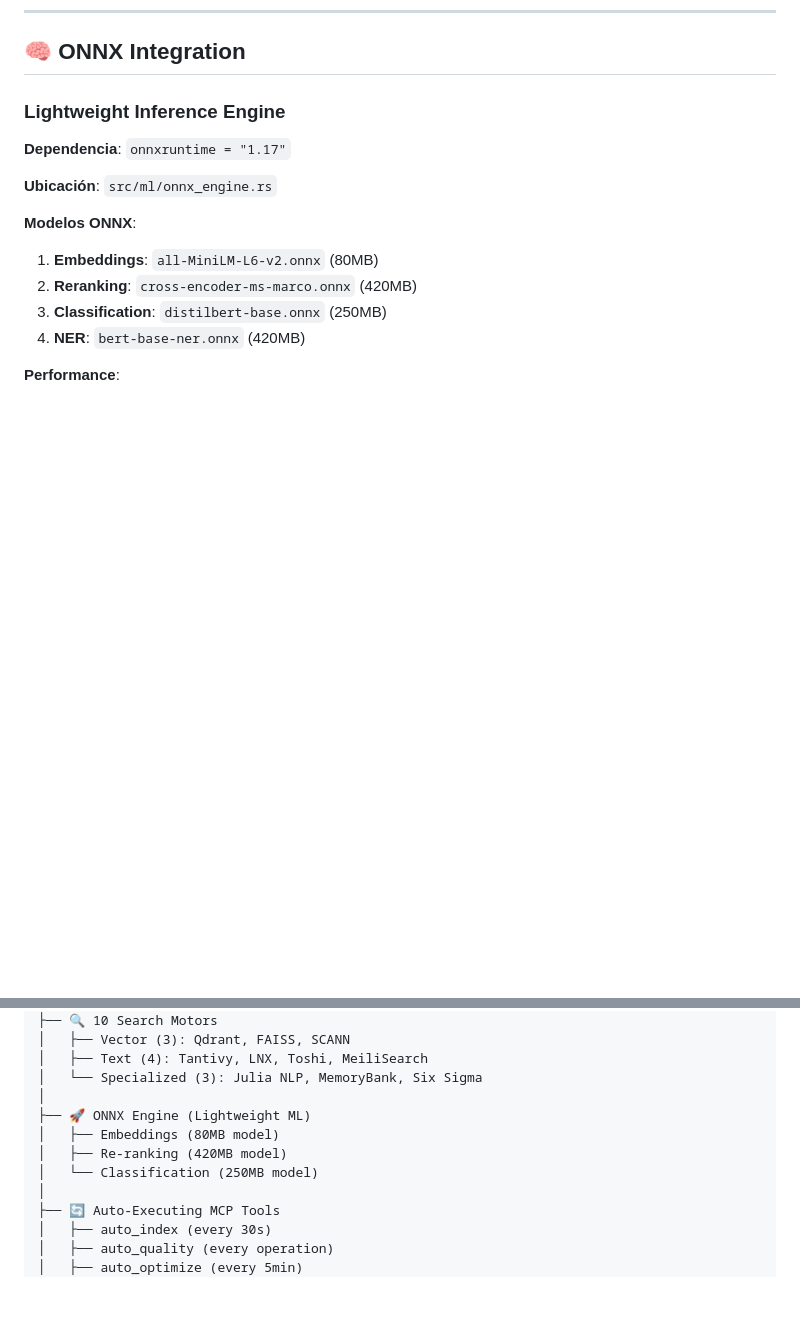
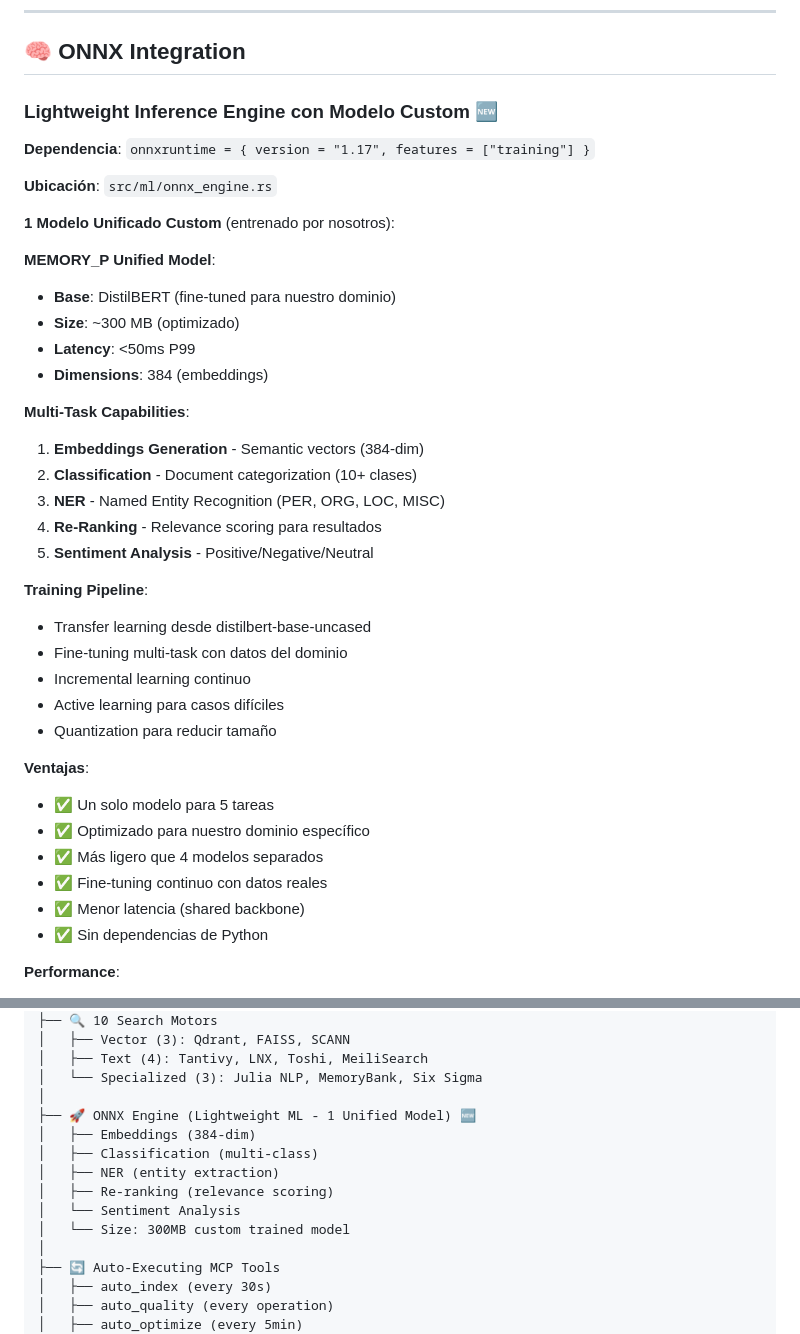
Before and after one commit to Rigohl/MEMORY_P, a Markdown page: AUTO_MANAGEMENT.md, 2 parts joined by grey strips. Rendered like a GitHub page; blank space fills up the shorter version.

Commit message:
Add: FEATURES_SUMMARY.md + Update to single custom ONNX model (training pipeline)
Co-authored-by: Rigohl <213460755+Rigohl@users.noreply.github.com>

```diff
--- a/AUTO_MANAGEMENT.md
+++ b/AUTO_MANAGEMENT.md
@@ -102,17 +102,41 @@ pub struct SharedMemoryManager {
 
 ## 🧠 ONNX Integration
 
-### Lightweight Inference Engine
+### Lightweight Inference Engine con Modelo Custom 🆕
 
-**Dependencia**: `onnxruntime = "1.17"`
+**Dependencia**: `onnxruntime = { version = "1.17", features = ["training"] }`
 
 **Ubicación**: `src/ml/onnx_engine.rs`
 
-**Modelos ONNX**:
-1. **Embeddings**: `all-MiniLM-L6-v2.onnx` (80MB)
-2. **Reranking**: `cross-encoder-ms-marco.onnx` (420MB)
-3. **Classification**: `distilbert-base.onnx` (250MB)
-4. **NER**: `bert-base-ner.onnx` (420MB)
+**1 Modelo Unificado Custom** (entrenado por nosotros):
+
+**MEMORY_P Unified Model**:
+- **Base**: DistilBERT (fine-tuned para nuestro dominio)
+- **Size**: ~300 MB (optimizado)
+- **Latency**: <50ms P99
+- **Dimensions**: 384 (embeddings)
+
+**Multi-Task Capabilities**:
+1. **Embeddings Generation** - Semantic vectors (384-dim)
+2. **Classification** - Document categorization (10+ clases)
+3. **NER** - Named Entity Recognition (PER, ORG, LOC, MISC)
+4. **Re-Ranking** - Relevance scoring para resultados
+5. **Sentiment Analysis** - Positive/Negative/Neutral
+
+**Training Pipeline**:
+- Transfer learning desde distilbert-base-uncased
+- Fine-tuning multi-task con datos del dominio
+- Incremental learning continuo
+- Active learning para casos difíciles
+- Quantization para reducir tamaño
+
+**Ventajas**:
+- ✅ Un solo modelo para 5 tareas
+- ✅ Optimizado para nuestro dominio específico
+- ✅ Más ligero que 4 modelos separados
+- ✅ Fine-tuning continuo con datos reales
+- ✅ Menor latencia (shared backbone)
+- ✅ Sin dependencias de Python
 
 **Performance**:
 - CPU: 10x más rápido que Python
@@ -467,10 +491,13 @@ MEMORY_P v2.0 - Fully Auto-Managed System
 │   ├── Text (4): Tantivy, LNX, Toshi, MeiliSearch
 │   └── Specialized (3): Julia NLP, MemoryBank, Six Sigma
 │
-├── 🚀 ONNX Engine (Lightweight ML)
-│   ├── Embeddings (80MB model)
-│   ├── Re-ranking (420MB model)
-│   └── Classification (250MB model)
+├── 🚀 ONNX Engine (Lightweight ML - 1 Unified Model) 🆕
+│   ├── Embeddings (384-dim)
+│   ├── Classification (multi-class)
+│   ├── NER (entity extraction)
+│   ├── Re-ranking (relevance scoring)
+│   └── Sentiment Analysis
+│   └── Size: 300MB custom trained model
 │
 ├── 🔄 Auto-Executing MCP Tools
 │   ├── auto_index (every 30s)
```
Also changed, not shown: MOTORS_FEATURES_MATRIX.md (+77 -71 lines).
